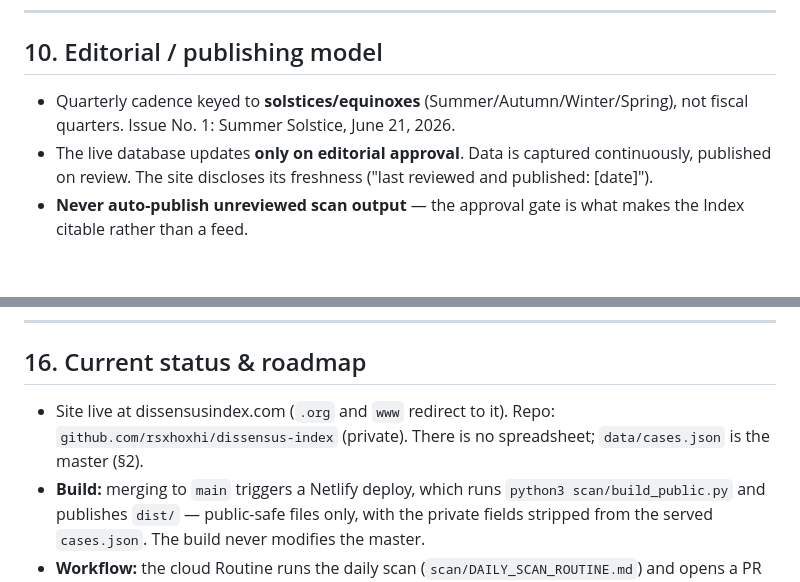
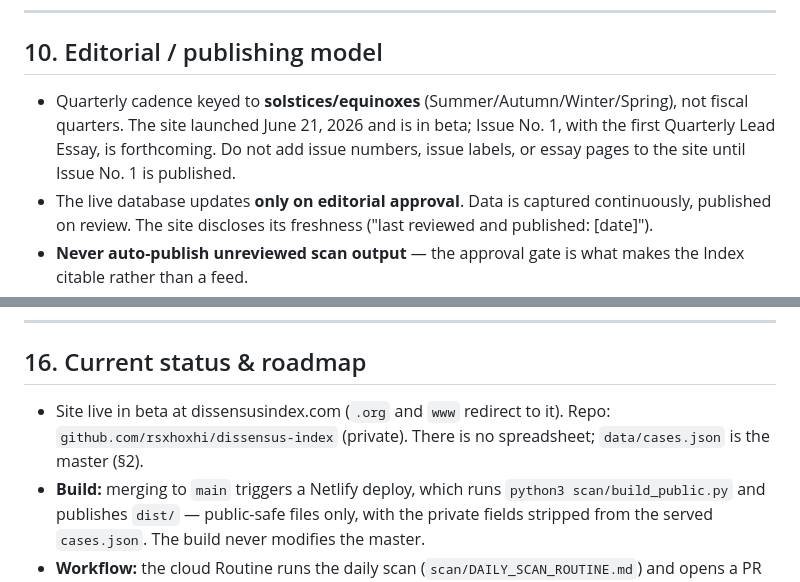
Before and after one commit to rsxhoxhi/dissensus-index, a Markdown page: CLAUDE.md, 2 parts joined by grey strips. Rendered like a GitHub page; blank space fills up the shorter version.

Commit message:
CLAUDE.md: record beta status; Issue No. 1 forthcoming
§10: replaces the Issue No. 1 (Summer 2026) line with the beta status and a rule against adding issue labels or essay pages before Issue No. 1 publishes. §16: site marked as live in beta.

```diff
--- a/CLAUDE.md
+++ b/CLAUDE.md
@@ -320,7 +320,7 @@ The five-stage system (Watching / Escalating / In process / Active / Resolved) a
 
 ## 10. Editorial / publishing model
 
-- Quarterly cadence keyed to **solstices/equinoxes** (Summer/Autumn/Winter/Spring), not fiscal quarters. Issue No. 1: Summer Solstice, June 21, 2026.
+- Quarterly cadence keyed to **solstices/equinoxes** (Summer/Autumn/Winter/Spring), not fiscal quarters. The site launched June 21, 2026 and is in beta; Issue No. 1, with the first Quarterly Lead Essay, is forthcoming. Do not add issue numbers, issue labels, or essay pages to the site until Issue No. 1 is published.
 - The live database updates **only on editorial approval**. Data is captured continuously, published on review. The site discloses its freshness ("last reviewed and published: [date]").
 - **Never auto-publish unreviewed scan output** — the approval gate is what makes the Index citable rather than a feed.
 - Name: The Dissensus Index (Rancière's term, the opposite of consensus). Tagline: "A quarterly record of art controversy." Imprint: Fire Horse. License: CC BY 4.0.
@@ -381,7 +381,7 @@ Direct, compression-oriented, humor-forward. No directive sign-offs ("go pick up
 
 ## 16. Current status & roadmap
 
-- Site live at dissensusindex.com (`.org` and `www` redirect to it). Repo: `github.com/rsxhoxhi/dissensus-index` (private). There is no spreadsheet; `data/cases.json` is the master (§2).
+- Site live in beta at dissensusindex.com (`.org` and `www` redirect to it). Repo: `github.com/rsxhoxhi/dissensus-index` (private). There is no spreadsheet; `data/cases.json` is the master (§2).
 - **Build:** merging to `main` triggers a Netlify deploy, which runs `python3 scan/build_public.py` and publishes `dist/` — public-safe files only, with the private fields stripped from the served `cases.json`. The build never modifies the master.
 - **Workflow:** the cloud Routine runs the daily scan (`scan/DAILY_SCAN_ROUTINE.md`) and opens a PR on a dated `claude/daily-YYYY-MM-DD` branch. After review, `scan/finalize_ids.py` assigns permanent IDs (§2) and the editor merges; nothing reaches the live site without that merge.
 - **Open:** reconcile the public methodology page with current practice — the source list (§6A), the retired staging system (§9), and the contested-claim inclusion criterion (§7). Record the Zenodo DOI-per-release decision here once made.
```
